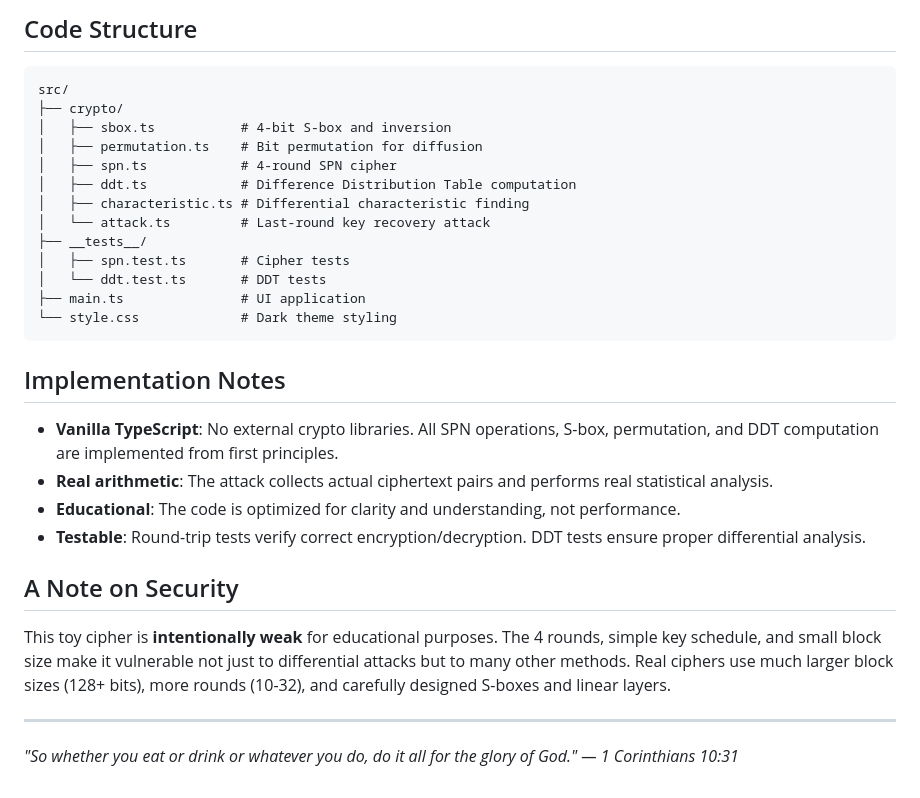
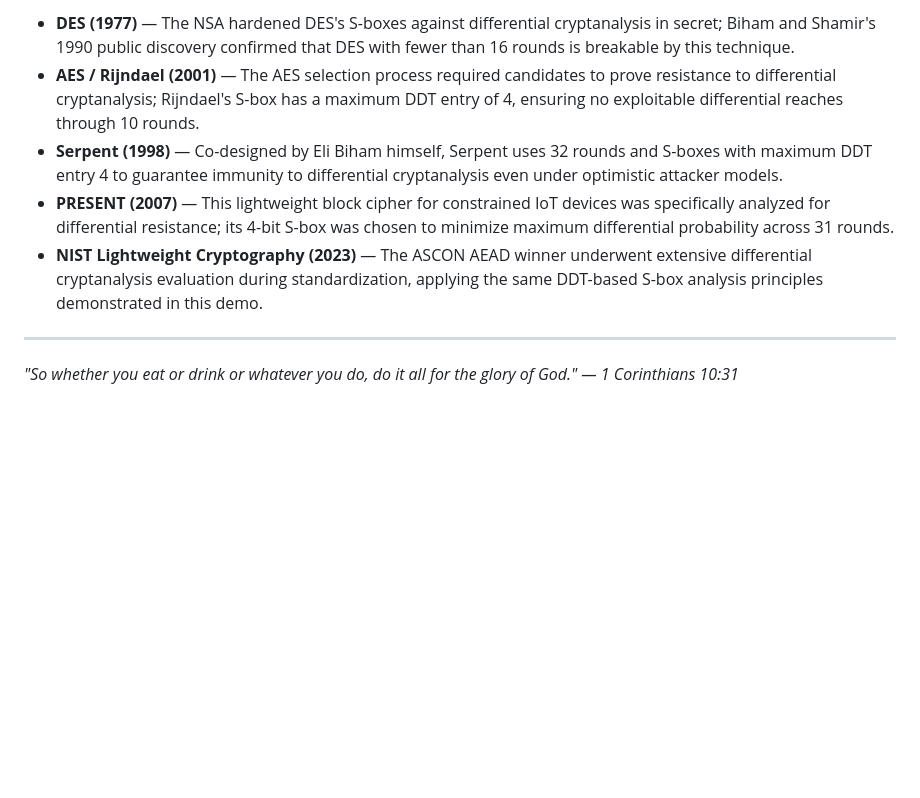
Before and after one commit to systemslibrarian/crypto-lab-biham-lens, a Markdown page: demos/biham-lens/README.md, the part around one of its changes. Rendered like a GitHub page; blank space fills up the shorter version.

````diff
--- a/demos/biham-lens/README.md
+++ b/demos/biham-lens/README.md
@@ -125,31 +35,8 @@ The original paper introducing differential cryptanalysis:
-## Code Structure
-
-```
-src/
-├── crypto/
-│   ├── sbox.ts           # 4-bit S-box and inversion
-│   ├── permutation.ts    # Bit permutation for diffusion
-│   ├── spn.ts            # 4-round SPN cipher
-│   ├── ddt.ts            # Difference Distribution Table computation
-│   ├── characteristic.ts # Differential characteristic finding
-│   └── attack.ts         # Last-round key recovery attack
-├── __tests__/
-│   ├── spn.test.ts       # Cipher tests
-│   └── ddt.test.ts       # DDT tests
-├── main.ts               # UI application
-└── style.css             # Dark theme styling
-```
-
-## Implementation Notes
-
-- **Vanilla TypeScript**: No external crypto libraries. All SPN operations, S-box, permutation, and DDT computation are implemented from first principles.
-- **Real arithmetic**: The attack collects actual ciphertext pairs and performs real statistical analysis.
-- **Educational**: The code is optimized for clarity and understanding, not performance.
-- **Testable**: Round-trip tests verify correct encryption/decryption. DDT tests ensure proper differential analysis.
-
-## A Note on Security
-
-This toy cipher is **intentionally weak** for educational purposes. The 4 rounds, simple key schedule, and small block size make it vulnerable not just to differential attacks but to many other methods. Real ciphers use much larger block sizes (128+ bits), more rounds (10-32), and carefully designed S-boxes and linear layers.
+- **DES (1977)** — The NSA hardened DES's S-boxes against differential cryptanalysis in secret; Biham and Shamir's 1990 public discovery confirmed that DES with fewer than 16 rounds is breakable by this technique.
+- **AES / Rijndael (2001)** — The AES selection process required candidates to prove resistance to differential cryptanalysis; Rijndael's S-box has a maximum DDT entry of 4, ensuring no exploitable differential reaches through 10 rounds.
+- **Serpent (1998)** — Co-designed by Eli Biham himself, Serpent uses 32 rounds and S-boxes with maximum DDT entry 4 to guarantee immunity to differential cryptanalysis even under optimistic attacker models.
+- **PRESENT (2007)** — This lightweight block cipher for constrained IoT devices was specifically analyzed for differential resistance; its 4-bit S-box was chosen to minimize maximum differential probability across 31 rounds.
+- **NIST Lightweight Cryptography (2023)** — The ASCON AEAD winner underwent extensive differential cryptanalysis evaluation during standardization, applying the same DDT-based S-box analysis principles demonstrated in this demo.
 
 ---
 
````
Also changed, not shown: other parts of demos/biham-lens/README.md (+19 -109 lines).
